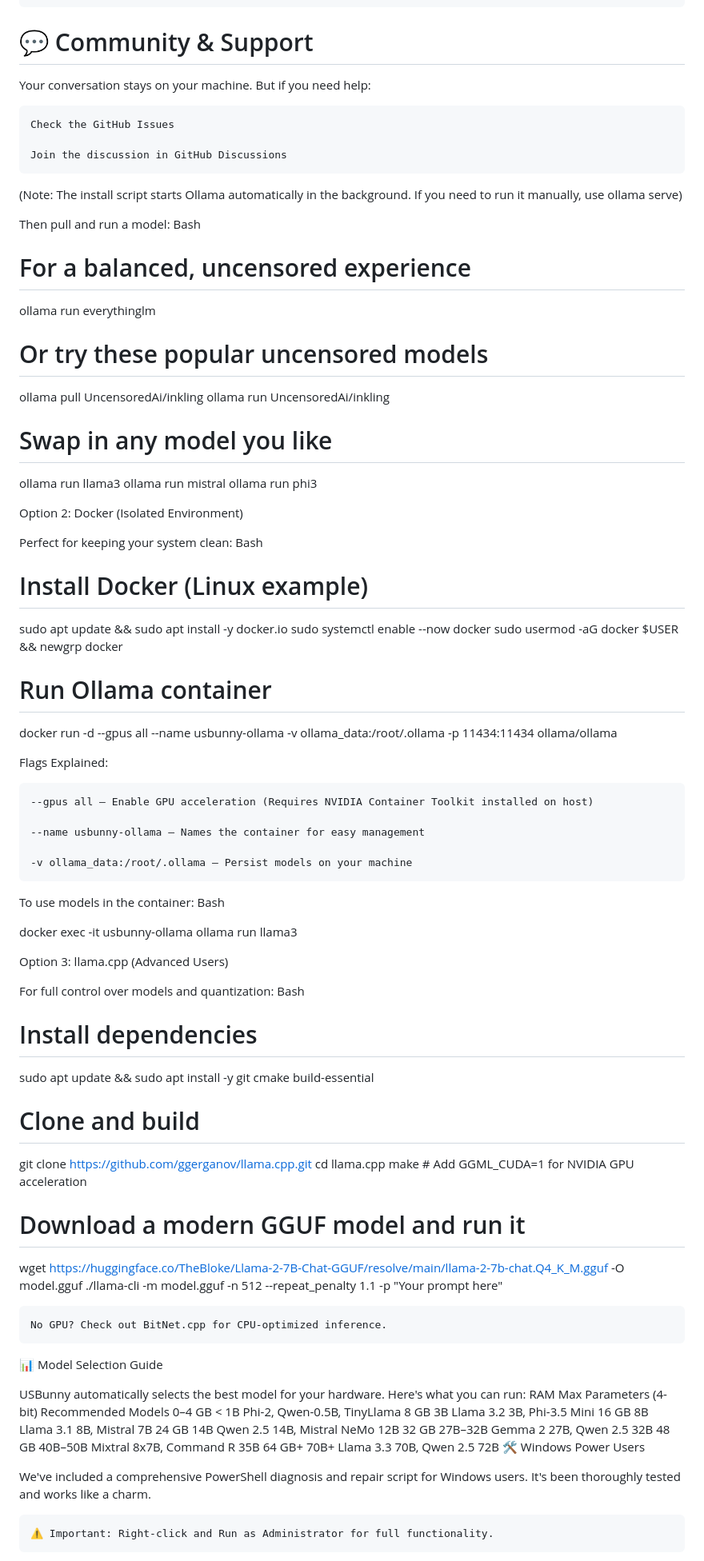
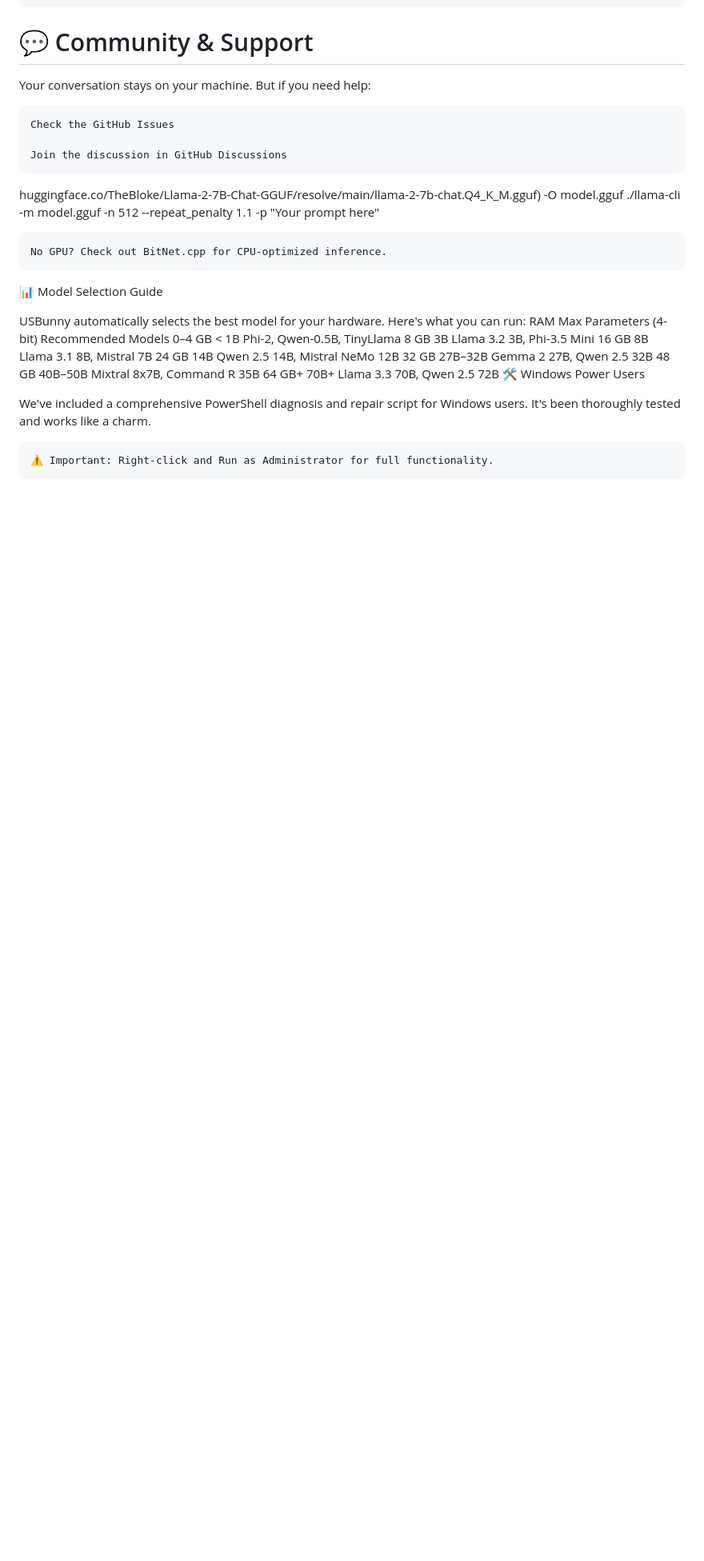
Before and after one commit to softbitestudio/usbunny, a Markdown page: README.md, the part around the change. Shown at 80% size. Rendered like a GitHub page; blank space fills up the shorter version.

```diff
--- a/README.md
+++ b/README.md
@@ -163,66 +163,7 @@ Your conversation stays on your machine. But if you need help:
     Check the GitHub Issues
 
     Join the discussion in GitHub Discussions
-
-
-(Note: The install script starts Ollama automatically in the background. If you need to run it manually, use ollama serve)
-
-Then pull and run a model:
-Bash
-
-# For a balanced, uncensored experience
-ollama run everythinglm
-
-# Or try these popular uncensored models
-ollama pull UncensoredAi/inkling
-ollama run UncensoredAi/inkling
-
-# Swap in any model you like
-ollama run llama3
-ollama run mistral
-ollama run phi3
-
-Option 2: Docker (Isolated Environment)
-
-Perfect for keeping your system clean:
-Bash
-
-# Install Docker (Linux example)
-sudo apt update && sudo apt install -y docker.io
-sudo systemctl enable --now docker
-sudo usermod -aG docker $USER && newgrp docker
-
-# Run Ollama container
-docker run -d --gpus all --name usbunny-ollama -v ollama_data:/root/.ollama -p 11434:11434 ollama/ollama
-
-Flags Explained:
-
-    --gpus all — Enable GPU acceleration (Requires NVIDIA Container Toolkit installed on host)
-
-    --name usbunny-ollama — Names the container for easy management
-
-    -v ollama_data:/root/.ollama — Persist models on your machine
-
-To use models in the container:
-Bash
-
-docker exec -it usbunny-ollama ollama run llama3
-
-Option 3: llama.cpp (Advanced Users)
-
-For full control over models and quantization:
-Bash
-
-# Install dependencies
-sudo apt update && sudo apt install -y git cmake build-essential
-
-# Clone and build
-git clone [https://github.com/ggerganov/llama.cpp.git](https://github.com/ggerganov/llama.cpp.git)
-cd llama.cpp
-make                  # Add GGML_CUDA=1 for NVIDIA GPU acceleration
-
-# Download a modern GGUF model and run it
-wget [https://huggingface.co/TheBloke/Llama-2-7B-Chat-GGUF/resolve/main/llama-2-7b-chat.Q4_K_M.gguf](https://huggingface.co/TheBloke/Llama-2-7B-Chat-GGUF/resolve/main/llama-2-7b-chat.Q4_K_M.gguf) -O model.gguf
+huggingface.co/TheBloke/Llama-2-7B-Chat-GGUF/resolve/main/llama-2-7b-chat.Q4_K_M.gguf) -O model.gguf
 ./llama-cli -m model.gguf -n 512 --repeat_penalty 1.1 -p "Your prompt here"
 
     No GPU? Check out BitNet.cpp for CPU-optimized inference.
```
